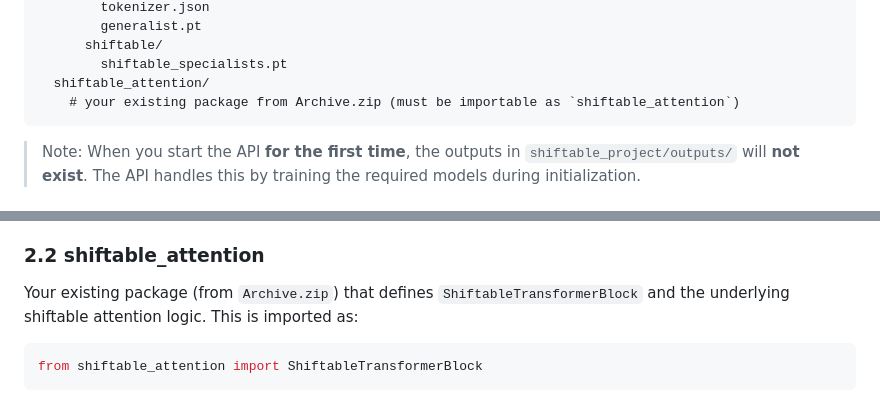
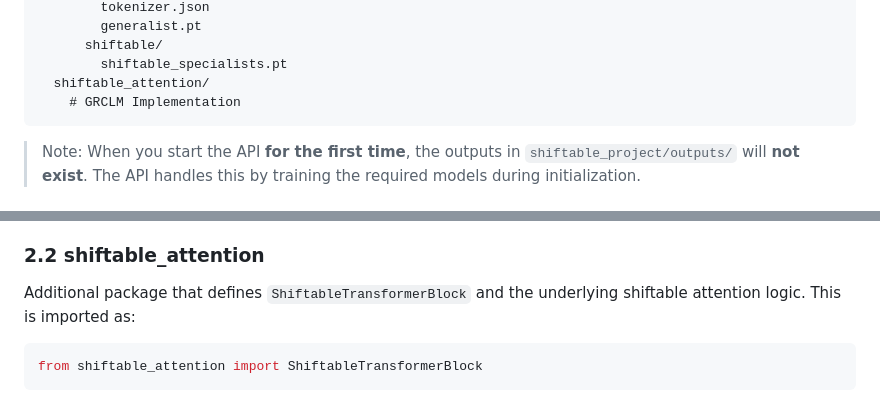
Before and after one commit to computermaster0101/shiftable-attention-poc, a Markdown page: README.md, 2 parts joined by grey strips. Rendered like a GitHub page.

````diff
--- a/README.md
+++ b/README.md
@@ -49,7 +49,7 @@ sma_poc/
       shiftable/
         shiftable_specialists.pt
   shiftable_attention/
-    # your existing package from Archive.zip (must be importable as `shiftable_attention`)
+    # GRCLM Implementation
 ```
 
 > Note: When you start the API **for the first time**, the outputs in
@@ -75,7 +75,7 @@ This folder contains the core modeling and data utilities:
 
 ### 2.2 shiftable_attention
 
-Your existing package (from `Archive.zip`) that defines `ShiftableTransformerBlock`
+Additional package that defines `ShiftableTransformerBlock`
 and the underlying shiftable attention logic. This is imported as:
 
 ```python
````
